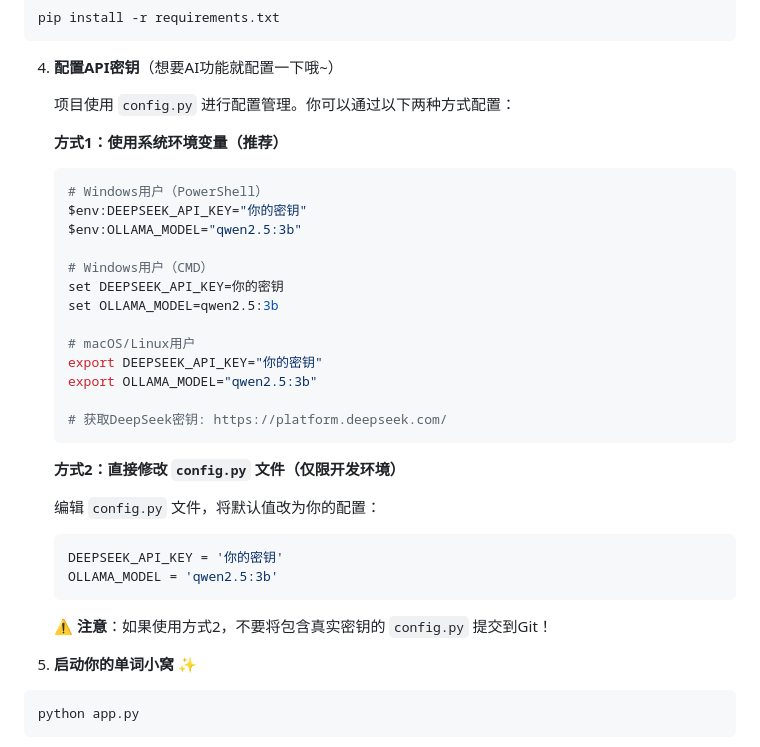
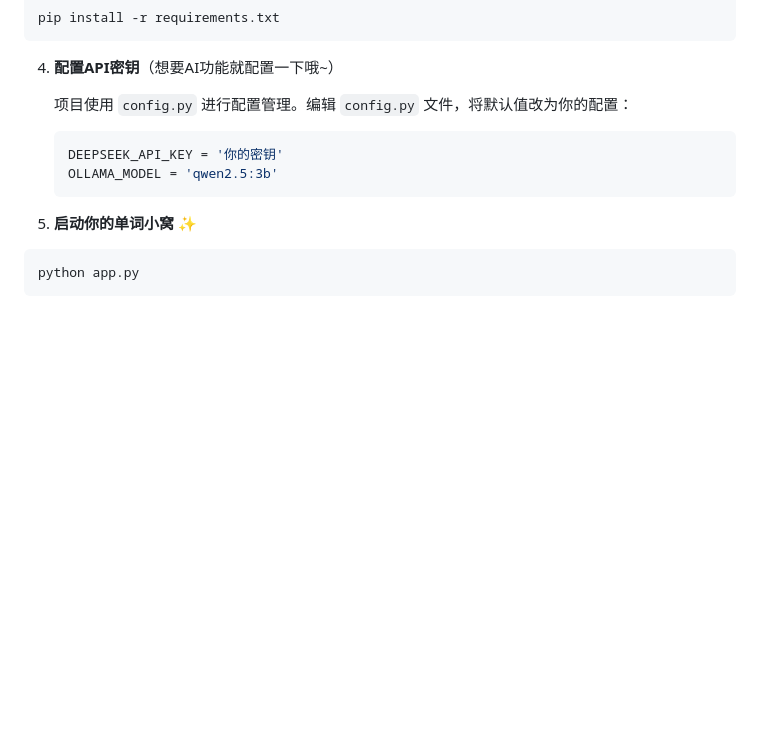
Before and after one commit to wink-wink-wink555/WordNest, a Markdown page: README.md, the part around the change. GitHub-like rendering; blank space fills up the shorter version.

Commit message:
Simplify API key configuration instructions
Removed configuration instructions for API keys using environment variables and streamlined the configuration process in `config.py`.

````diff
--- a/README.md
+++ b/README.md
@@ -159,34 +159,11 @@ pip install -r requirements.txt
 
 4. **配置API密钥**（想要AI功能就配置一下哦~）
 
-   项目使用 `config.py` 进行配置管理。你可以通过以下两种方式配置：
-
-   **方式1：使用系统环境变量（推荐）**
-   ```bash
-   # Windows用户（PowerShell）
-   $env:DEEPSEEK_API_KEY="你的密钥"
-   $env:OLLAMA_MODEL="qwen2.5:3b"
-
-   # Windows用户（CMD）
-   set DEEPSEEK_API_KEY=你的密钥
-   set OLLAMA_MODEL=qwen2.5:3b
-
-   # macOS/Linux用户
-   export DEEPSEEK_API_KEY="你的密钥"
-   export OLLAMA_MODEL="qwen2.5:3b"
-
-   # 获取DeepSeek密钥: https://platform.deepseek.com/
-   ```
-
-   **方式2：直接修改 `config.py` 文件（仅限开发环境）**
-
-   编辑 `config.py` 文件，将默认值改为你的配置：
+   项目使用 `config.py` 进行配置管理。编辑 `config.py` 文件，将默认值改为你的配置：
    ```python
    DEEPSEEK_API_KEY = '你的密钥'
    OLLAMA_MODEL = 'qwen2.5:3b'
    ```
-
-   ⚠️ **注意**：如果使用方式2，不要将包含真实密钥的 `config.py` 提交到Git！
 
 5. **启动你的单词小窝** ✨
 ```bash
````
